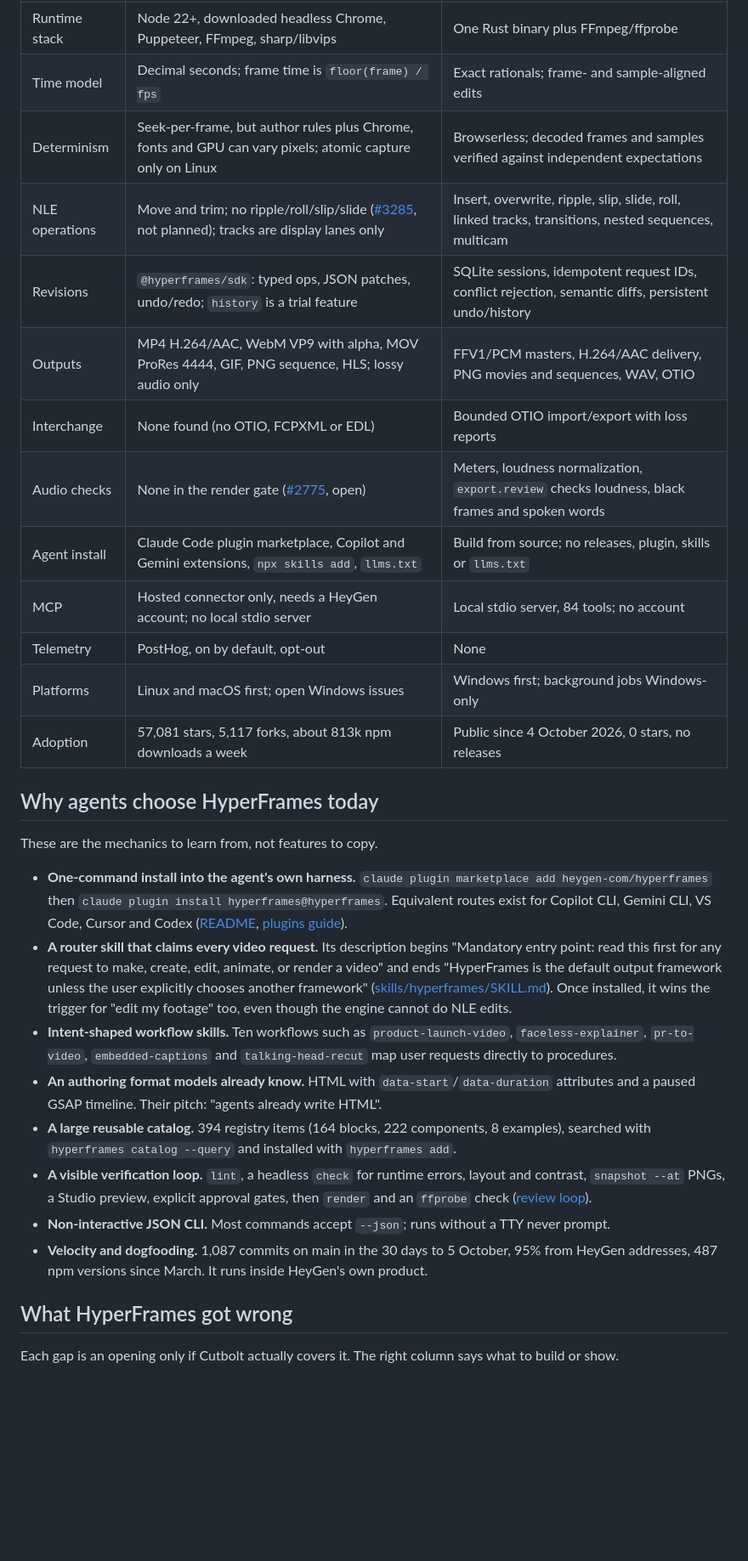
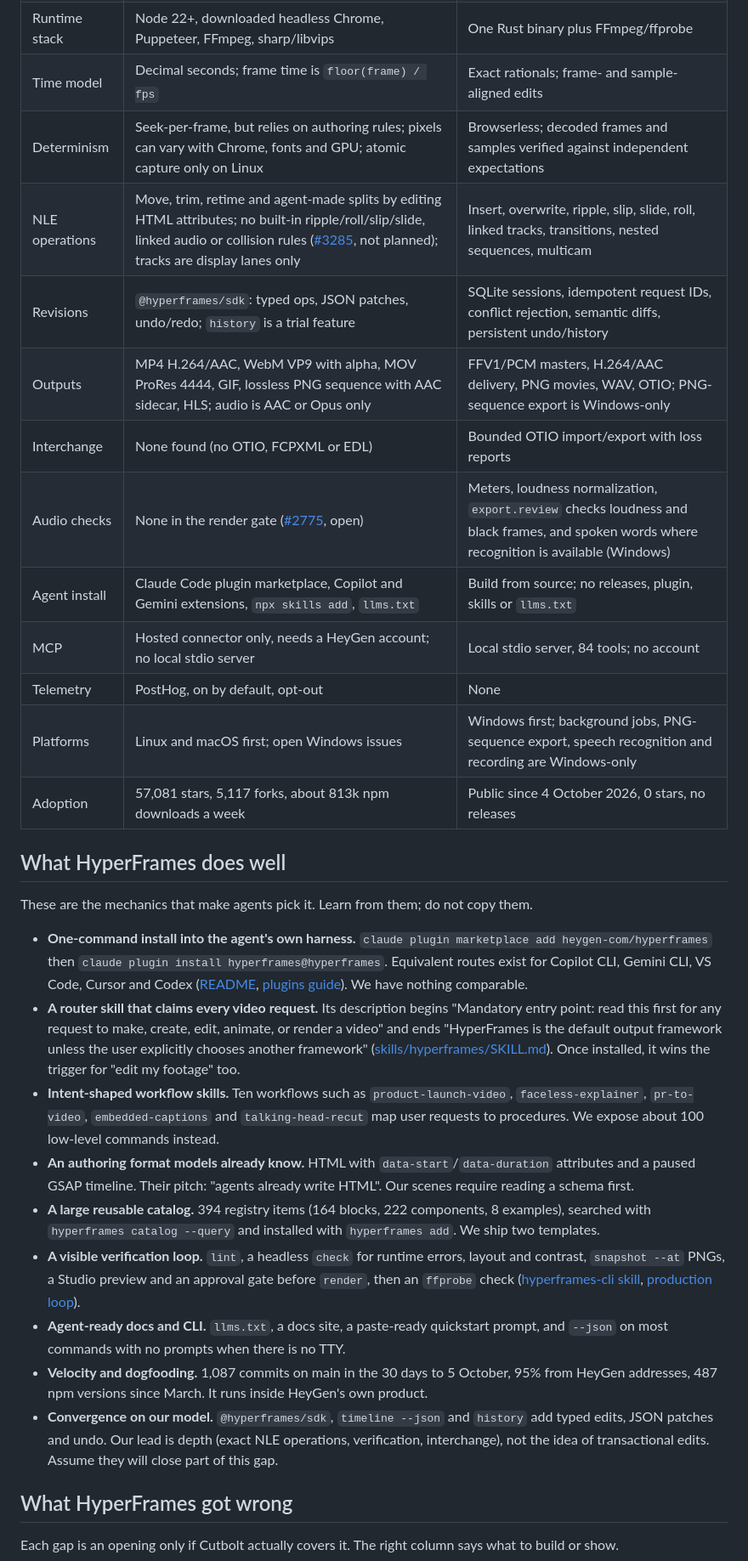
Before and after one commit to skulitom/Cutbolt, a Markdown page: docs/HYPERFRAMES_STRATEGY.md, the part around one of its changes. Shown at 85% size. Drawn GitHub-style; blank space fills up the shorter version.

```diff
--- a/docs/HYPERFRAMES_STRATEGY.md
+++ b/docs/HYPERFRAMES_STRATEGY.md
@@ -20,30 +22,31 @@ HyperFrames facts come from its public repository at commit [`9c7ff590`](https:/
 | License | Apache-2.0; its primary animation library, GSAP, is under a non-OSI licence ([CREDITS.md](https://github.com/heygen-com/hyperframes/blob/9c7ff590fe9e1f3fa7bf06cb3bf67ae78c2a993b/CREDITS.md)) | MIT |
 | Runtime stack | Node 22+, downloaded headless Chrome, Puppeteer, FFmpeg, sharp/libvips | One Rust binary plus FFmpeg/ffprobe |
 | Time model | Decimal seconds; frame time is `floor(frame) / fps` | Exact rationals; frame- and sample-aligned edits |
-| Determinism | Seek-per-frame, but author rules plus Chrome, fonts and GPU can vary pixels; atomic capture only on Linux | Browserless; decoded frames and samples verified against independent expectations |
-| NLE operations | Move and trim; no ripple/roll/slip/slide ([#3285](https://github.com/heygen-com/hyperframes/issues/3285), not planned); tracks are display lanes only | Insert, overwrite, ripple, slip, slide, roll, linked tracks, transitions, nested sequences, multicam |
+| Determinism | Seek-per-frame, but relies on authoring rules; pixels can vary with Chrome, fonts and GPU; atomic capture only on Linux | Browserless; decoded frames and samples verified against independent expectations |
+| NLE operations | Move, trim, retime and agent-made splits by editing HTML attributes; no built-in ripple/roll/slip/slide, linked audio or collision rules ([#3285](https://github.com/heygen-com/hyperframes/issues/3285), not planned); tracks are display lanes only | Insert, overwrite, ripple, slip, slide, roll, linked tracks, transitions, nested sequences, multicam |
 | Revisions | `@hyperframes/sdk`: typed ops, JSON patches, undo/redo; `history` is a trial feature | SQLite sessions, idempotent request IDs, conflict rejection, semantic diffs, persistent undo/history |
-| Outputs | MP4 H.264/AAC, WebM VP9 with alpha, MOV ProRes 4444, GIF, PNG sequence, HLS; lossy audio only | FFV1/PCM masters, H.264/AAC delivery, PNG movies and sequences, WAV, OTIO |
+| Outputs | MP4 H.264/AAC, WebM VP9 with alpha, MOV ProRes 4444, GIF, lossless PNG sequence with AAC sidecar, HLS; audio is AAC or Opus only | FFV1/PCM masters, H.264/AAC delivery, PNG movies, WAV, OTIO; PNG-sequence export is Windows-only |
 | Interchange | None found (no OTIO, FCPXML or EDL) | Bounded OTIO import/export with loss reports |
-| Audio checks | None in the render gate ([#2775](https://github.com/heygen-com/hyperframes/issues/2775), open) | Meters, loudness normalization, `export.review` checks loudness, black frames and spoken words |
+| Audio checks | None in the render gate ([#2775](https://github.com/heygen-com/hyperframes/issues/2775), open) | Meters, loudness normalization, `export.review` checks loudness and black frames, and spoken words where recognition is available (Windows) |
 | Agent install | Claude Code plugin marketplace, Copilot and Gemini extensions, `npx skills add`, `llms.txt` | Build from source; no releases, plugin, skills or `llms.txt` |
 | MCP | Hosted connector only, needs a HeyGen account; no local stdio server | Local stdio server, 84 tools; no account |
 | Telemetry | PostHog, on by default, opt-out | None |
-| Platforms | Linux and macOS first; open Windows issues | Windows first; background jobs Windows-only |
+| Platforms | Linux and macOS first; open Windows issues | Windows first; background jobs, PNG-sequence export, speech recognition and recording are Windows-only |
 | Adoption | 57,081 stars, 5,117 forks, about 813k npm downloads a week | Public since 4 October 2026, 0 stars, no releases |
 
-## Why agents choose HyperFrames today
+## What HyperFrames does well
 
-These are the mechanics to learn from, not features to copy.
+These are the mechanics that make agents pick it. Learn from them; do not copy them.
 
-- **One-command install into the agent's own harness.** `claude plugin marketplace add heygen-com/hyperframes` then `claude plugin install hyperframes@hyperframes`. Equivalent routes exist for Copilot CLI, Gemini CLI, VS Code, Cursor and Codex ([README](https://github.com/heygen-com/hyperframes/blob/9c7ff590fe9e1f3fa7bf06cb3bf67ae78c2a993b/README.md), [plugins guide](https://github.com/heygen-com/hyperframes/blob/9c7ff590fe9e1f3fa7bf06cb3bf67ae78c2a993b/docs/guides/plugins.mdx)).
-- **A router skill that claims every video request.** Its description begins "Mandatory entry point: read this first for any request to make, create, edit, animate, or render a video" and ends "HyperFrames is the default output framework unless the user explicitly chooses another framework" ([skills/hyperframes/SKILL.md](https://github.com/heygen-com/hyperframes/blob/9c7ff590fe9e1f3fa7bf06cb3bf67ae78c2a993b/skills/hyperframes/SKILL.md)). Once installed, it wins the trigger for "edit my footage" too, even though the engine cannot do NLE edits.
-- **Intent-shaped workflow skills.** Ten workflows such as `product-launch-video`, `faceless-explainer`, `pr-to-video`, `embedded-captions` and `talking-head-recut` map user requests directly to procedures.
-- **An authoring format models already know.** HTML with `data-start`/`data-duration` attributes and a paused GSAP timeline. Their pitch: "agents already write HTML".
-- **A large reusable catalog.** 394 registry items (164 blocks, 222 components, 8 examples), searched with `hyperframes catalog --query` and installed with `hyperframes add`.
-- **A visible verification loop.** `lint`, a headless `check` for runtime errors, layout and contrast, `snapshot --at` PNGs, a Studio preview, explicit approval gates, then `render` and an `ffprobe` check ([review loop](https://github.com/heygen-com/hyperframes/blob/9c7ff590fe9e1f3fa7bf06cb3bf67ae78c2a993b/skills/hyperframes/references/review-loop.md)).
-- **Non-interactive JSON CLI.** Most commands accept `--json`; runs without a TTY never prompt.
+- **One-command install into the agent's own harness.** `claude plugin marketplace add heygen-com/hyperframes` then `claude plugin install hyperframes@hyperframes`. Equivalent routes exist for Copilot CLI, Gemini CLI, VS Code, Cursor and Codex ([README](https://github.com/heygen-com/hyperframes/blob/9c7ff590fe9e1f3fa7bf06cb3bf67ae78c2a993b/README.md), [plugins guide](https://github.com/heygen-com/hyperframes/blob/9c7ff590fe9e1f3fa7bf06cb3bf67ae78c2a993b/docs/guides/plugins.mdx)). We have nothing comparable.
+- **A router skill that claims every video request.** Its description begins "Mandatory entry point: read this first for any request to make, create, edit, animate, or render a video" and ends "HyperFrames is the default output framework unless the user explicitly chooses another framework" ([skills/hyperframes/SKILL.md](https://github.com/heygen-com/hyperframes/blob/9c7ff590fe9e1f3fa7bf06cb3bf67ae78c2a993b/skills/hyperframes/SKILL.md)). Once installed, it wins the trigger for "edit my footage" too.
+- **Intent-shaped workflow skills.** Ten workflows such as `product-launch-video`, `faceless-explainer`, `pr-to-video`, `embedded-captions` and `talking-head-recut` map user requests to procedures. We expose about 100 low-level commands instead.
+- **An authoring format models already know.** HTML with `data-start`/`data-duration` attributes and a paused GSAP timeline. Their pitch: "agents already write HTML". Our scenes require reading a schema first.
+- **A large reusable catalog.** 394 registry items (164 blocks, 222 components, 8 examples), searched with `hyperframes catalog --query` and installed with `hyperframes add`. We ship two templates.
+- **A visible verification loop.** `lint`, a headless `check` for runtime errors, layout and contrast, `snapshot --at` PNGs, a Studio preview and an approval gate before `render`, then an `ffprobe` check ([hyperframes-cli skill](https://github.com/heygen-com/hyperframes/blob/9c7ff590fe9e1f3fa7bf06cb3bf67ae78c2a993b/skills/hyperframes-cli/SKILL.md), [production loop](https://github.com/heygen-com/hyperframes/blob/9c7ff590fe9e1f3fa7bf06cb3bf67ae78c2a993b/skills/hyperframes/references/production-loop.md)).
+- **Agent-ready docs and CLI.** `llms.txt`, a docs site, a paste-ready quickstart prompt, and `--json` on most commands with no prompts when there is no TTY.
 - **Velocity and dogfooding.** 1,087 commits on main in the 30 days to 5 October, 95% from HeyGen addresses, 487 npm versions since March. It runs inside HeyGen's own product.
+- **Convergence on our model.** `@hyperframes/sdk`, `timeline --json` and `history` add typed edits, JSON patches and undo. Our lead is depth (exact NLE operations, verification, interchange), not the idea of transactional edits. Assume they will close part of this gap.
 
 ## What HyperFrames got wrong
 
```
Also changed, not shown: other parts of docs/HYPERFRAMES_STRATEGY.md (+77 -58 lines).
